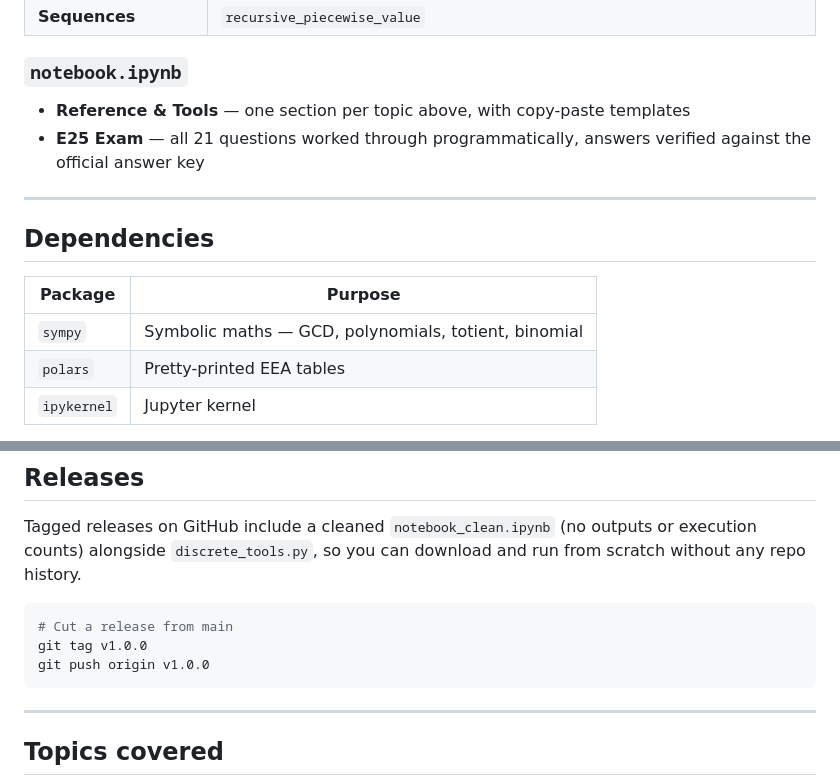
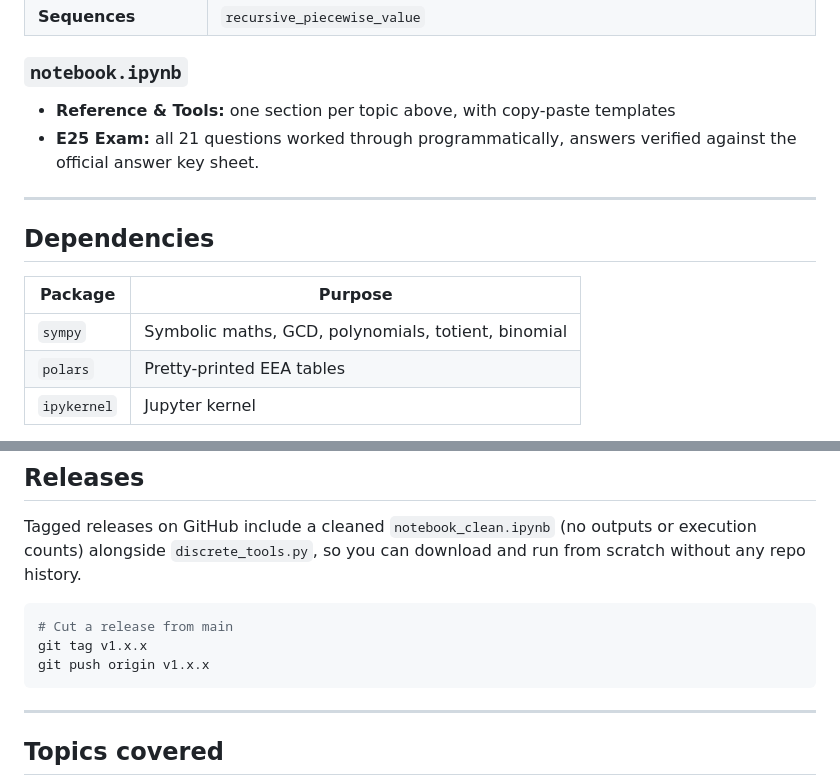
Before and after one commit to SFSteffensen/Discrete-Math-DTU-tools, a Markdown page: README.md, 2 parts joined by grey strips. Drawn GitHub-style.

````diff
--- a/README.md
+++ b/README.md
@@ -45,8 +45,8 @@ jupyter lab notebook.ipynb
 
 ### `notebook.ipynb`
 
-- **Reference & Tools** — one section per topic above, with copy-paste templates
-- **E25 Exam** — all 21 questions worked through programmatically, answers verified against the official answer key
+- **Reference & Tools:** one section per topic above, with copy-paste templates
+- **E25 Exam:** all 21 questions worked through programmatically, answers verified against the official answer key sheet.
 
 ---
 
@@ -54,7 +54,7 @@ jupyter lab notebook.ipynb
 
 | Package | Purpose |
 |---|---|
-| `sympy` | Symbolic maths — GCD, polynomials, totient, binomial |
+| `sympy` | Symbolic maths, GCD, polynomials, totient, binomial |
 | `polars` | Pretty-printed EEA tables |
 | `ipykernel` | Jupyter kernel |
 
@@ -69,8 +69,8 @@ alongside `discrete_tools.py`, so you can download and run from scratch without
 
 ```bash
 # Cut a release from main
-git tag v1.0.0
-git push origin v1.0.0
+git tag v1.x.x
+git push origin v1.x.x
 ```
 
 ---
````
